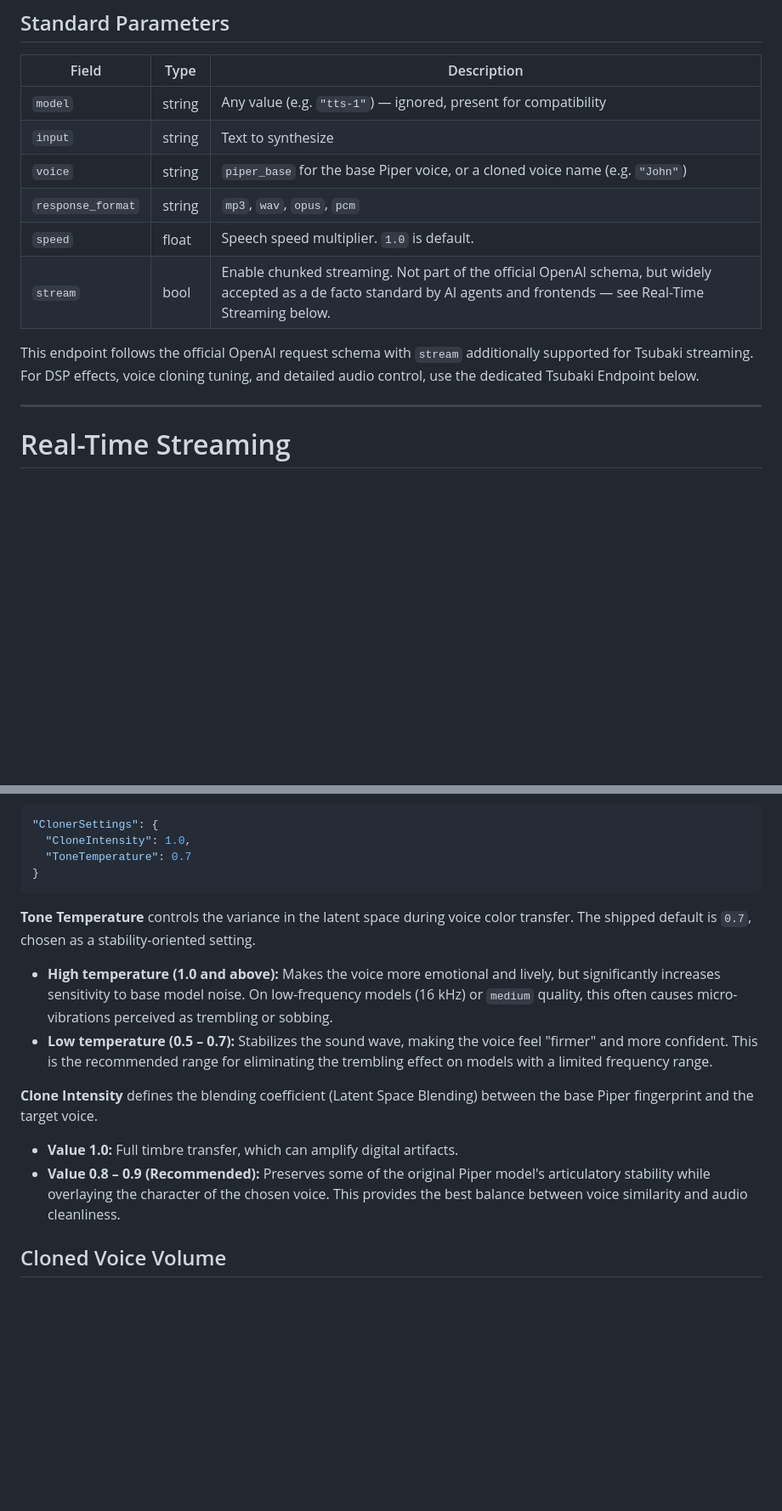
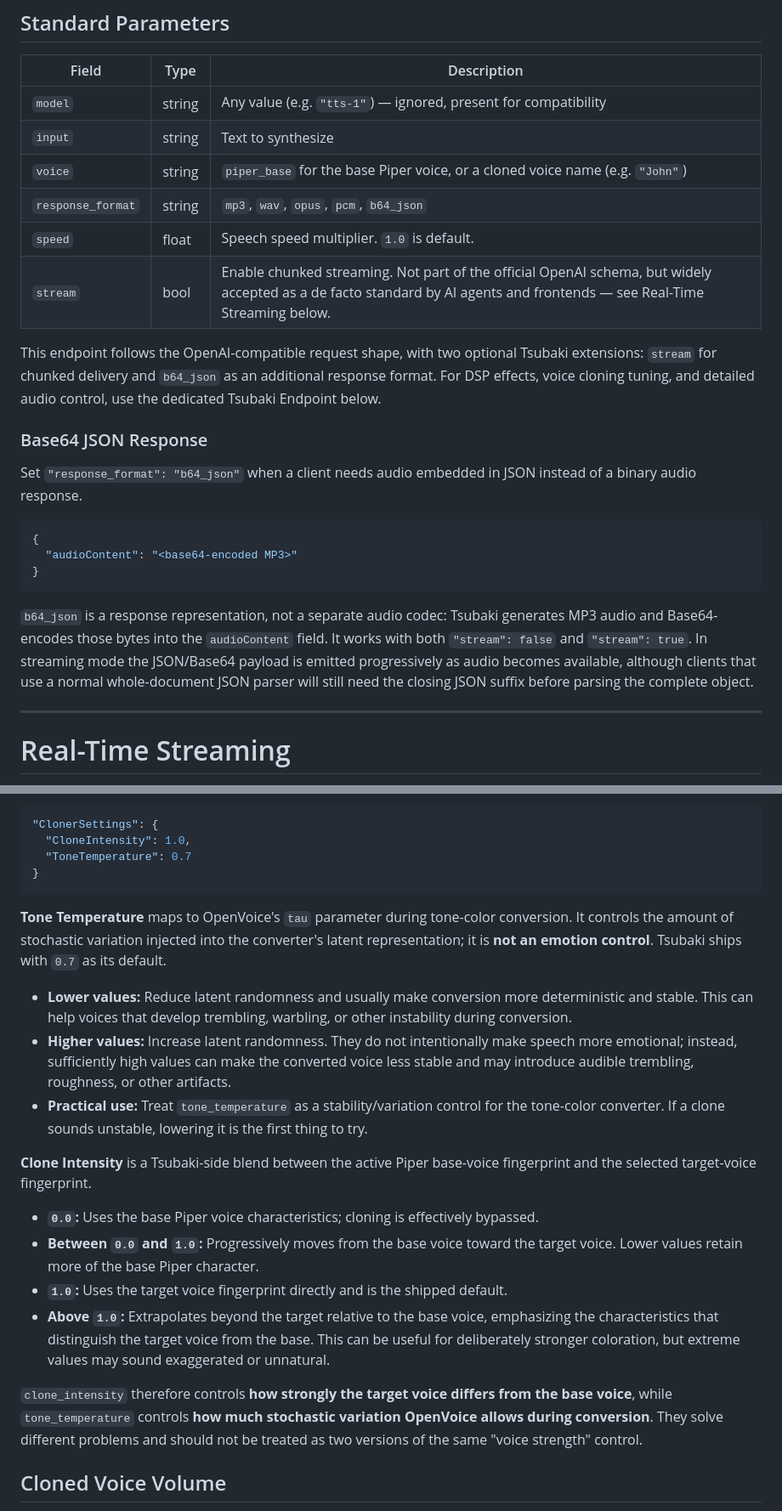
Before and after one commit to MrHryhorii/SmartStack, a Markdown page: ONNX_Runner/readMe.md, 2 parts joined by grey strips. Shown at 85% size. Drawn GitHub-style; blank space fills up the shorter version.

Commit message:
readme: b64_json

````diff
--- a/ONNX_Runner/readMe.md
+++ b/ONNX_Runner/readMe.md
@@ -185,11 +187,24 @@ curl http://localhost:5045/v1/audio/speech \
 | `model`           | string | Any value (e.g. `"tts-1"`) — ignored, present for compatibility               |
 | `input`           | string | Text to synthesize                                                            |
 | `voice`           | string | `piper_base` for the base Piper voice, or a cloned voice name (e.g. `"John"`) |
-| `response_format` | string | `mp3`, `wav`, `opus`, `pcm`                                                   |
+| `response_format` | string | `mp3`, `wav`, `opus`, `pcm`, `b64_json` |
 | `speed`           | float  | Speech speed multiplier. `1.0` is default.                                    |
 | `stream`          | bool   | Enable chunked streaming. Not part of the official OpenAI schema, but widely accepted as a de facto standard by AI agents and frontends — see Real-Time Streaming below. |
 
-This endpoint follows the official OpenAI request schema with `stream` additionally supported for Tsubaki streaming. For DSP effects, voice cloning tuning, and detailed audio control, use the dedicated Tsubaki Endpoint below.
+This endpoint follows the OpenAI-compatible request shape, with two optional Tsubaki extensions: `stream` for chunked delivery and `b64_json` as an additional response format. For DSP effects, voice cloning tuning, and detailed audio control, use the dedicated Tsubaki Endpoint below.
+
+
+### Base64 JSON Response
+
+Set `"response_format": "b64_json"` when a client needs audio embedded in JSON instead of a binary audio response.
+
+```json
+{
+  "audioContent": "<base64-encoded MP3>"
+}
+```
+
+`b64_json` is a response representation, not a separate audio codec: Tsubaki generates MP3 audio and Base64-encodes those bytes into the `audioContent` field. It works with both `"stream": false` and `"stream": true`. In streaming mode the JSON/Base64 payload is emitted progressively as audio becomes available, although clients that use a normal whole-document JSON parser will still need the closing JSON suffix before parsing the complete object.
 
 ---
 
@@ -283,15 +298,20 @@ Both settings below can be tuned server-wide via `ClonerSettings` in `appsetting
 }
 ```
 
-**Tone Temperature** controls the variance in the latent space during voice color transfer. The shipped default is `0.7`, chosen as a stability-oriented setting.
+**Tone Temperature** maps to OpenVoice's `tau` parameter during tone-color conversion. It controls the amount of stochastic variation injected into the converter's latent representation; it is **not an emotion control**. Tsubaki ships with `0.7` as its default.
 
-- **High temperature (1.0 and above):** Makes the voice more emotional and lively, but significantly increases sensitivity to base model noise. On low-frequency models (16 kHz) or `medium` quality, this often causes micro-vibrations perceived as trembling or sobbing.
-- **Low temperature (0.5 – 0.7):** Stabilizes the sound wave, making the voice feel "firmer" and more confident. This is the recommended range for eliminating the trembling effect on models with a limited frequency range.
+- **Lower values:** Reduce latent randomness and usually make conversion more deterministic and stable. This can help voices that develop trembling, warbling, or other instability during conversion.
+- **Higher values:** Increase latent randomness. They do not intentionally make speech more emotional; instead, sufficiently high values can make the converted voice less stable and may introduce audible trembling, roughness, or other artifacts.
+- **Practical use:** Treat `tone_temperature` as a stability/variation control for the tone-color converter. If a clone sounds unstable, lowering it is the first thing to try.
 
-**Clone Intensity** defines the blending coefficient (Latent Space Blending) between the base Piper fingerprint and the target voice.
+**Clone Intensity** is a Tsubaki-side blend between the active Piper base-voice fingerprint and the selected target-voice fingerprint.
 
-- **Value 1.0:** Full timbre transfer, which can amplify digital artifacts.
-- **Value 0.8 – 0.9 (Recommended):** Preserves some of the original Piper model's articulatory stability while overlaying the character of the chosen voice. This provides the best balance between voice similarity and audio cleanliness.
+- **`0.0`:** Uses the base Piper voice characteristics; cloning is effectively bypassed.
+- **Between `0.0` and `1.0`:** Progressively moves from the base voice toward the target voice. Lower values retain more of the base Piper character.
+- **`1.0`:** Uses the target voice fingerprint directly and is the shipped default.
+- **Above `1.0`:** Extrapolates beyond the target relative to the base voice, emphasizing the characteristics that distinguish the target voice from the base. This can be useful for deliberately stronger coloration, but extreme values may sound exaggerated or unnatural.
+
+`clone_intensity` therefore controls **how strongly the target voice differs from the base voice**, while `tone_temperature` controls **how much stochastic variation OpenVoice allows during conversion**. They solve different problems and should not be treated as two versions of the same "voice strength" control.
 
 ## Cloned Voice Volume
 
````
Also changed, not shown: other parts of ONNX_Runner/readMe.md (+23 -18 lines).
